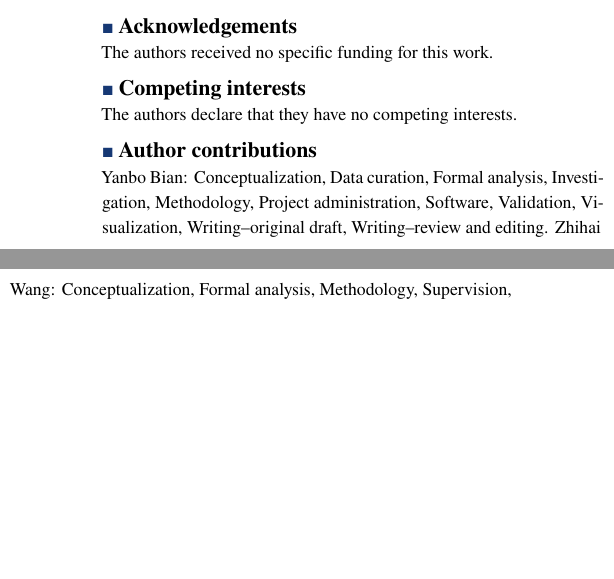
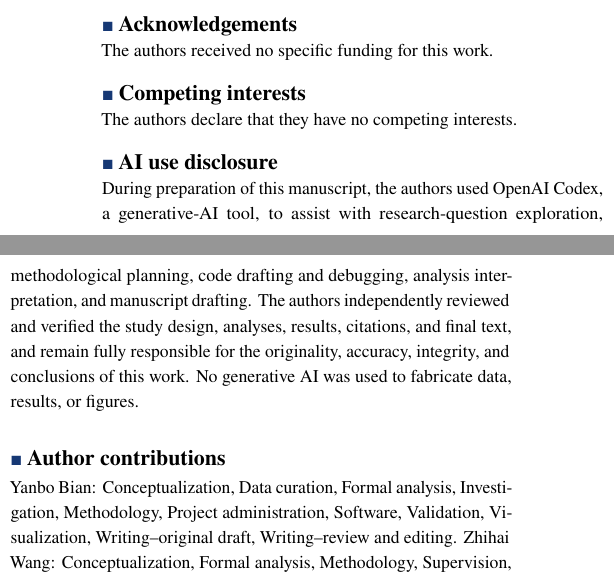
Before and after one commit to bianyanbo44-afk/vultriage-fcs, a LaTeX document (paper/main.tex): two parts of the columns of page 7 of 9, joined at a grey line, cut so that both start at the same text, the shorter picture padded with empty space. Compiled offline with pdfLaTeX.

Commit message:
Disclose AI assistance in manuscript

```diff
--- a/paper/main.tex
+++ b/paper/main.tex
@@ -291,6 +291,9 @@ The authors received no specific funding for this work.
 \section*{Competing interests}
 The authors declare that they have no competing interests.
 
+\section*{AI use disclosure}
+During preparation of this manuscript, the authors used OpenAI Codex, a generative-AI tool, to assist with research-question exploration, methodological planning, code drafting and debugging, analysis interpretation, and manuscript drafting. The authors independently reviewed and verified the study design, analyses, results, citations, and final text, and remain fully responsible for the originality, accuracy, integrity, and conclusions of this work. No generative AI was used to fabricate data, results, or figures.
+
 \section*{Author contributions}
 Yanbo Bian: Conceptualization, Data curation, Formal analysis, Investigation, Methodology, Project administration, Software, Validation, Visualization, Writing--original draft, Writing--review and editing. Zhihai Wang: Conceptualization, Formal analysis, Methodology, Supervision, Validation, Writing--review and editing.
 
```
Also changed, not shown: paper/paper.pdf, 1 other file.
